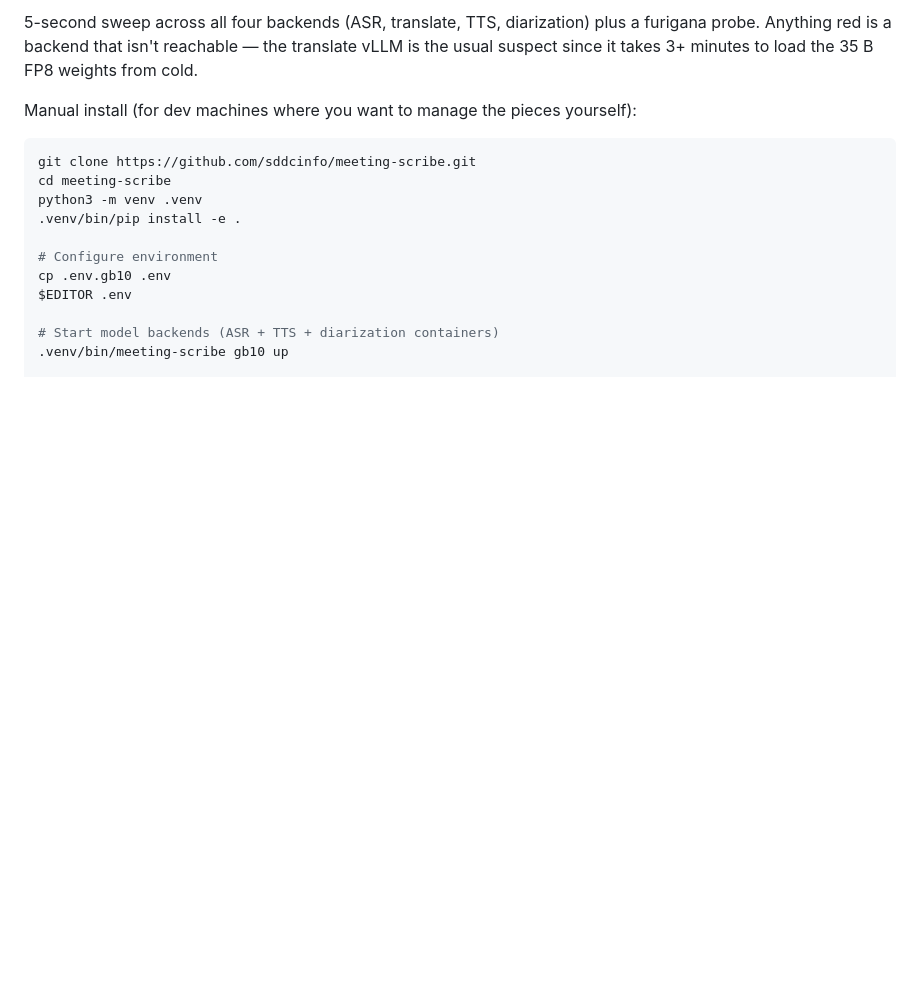
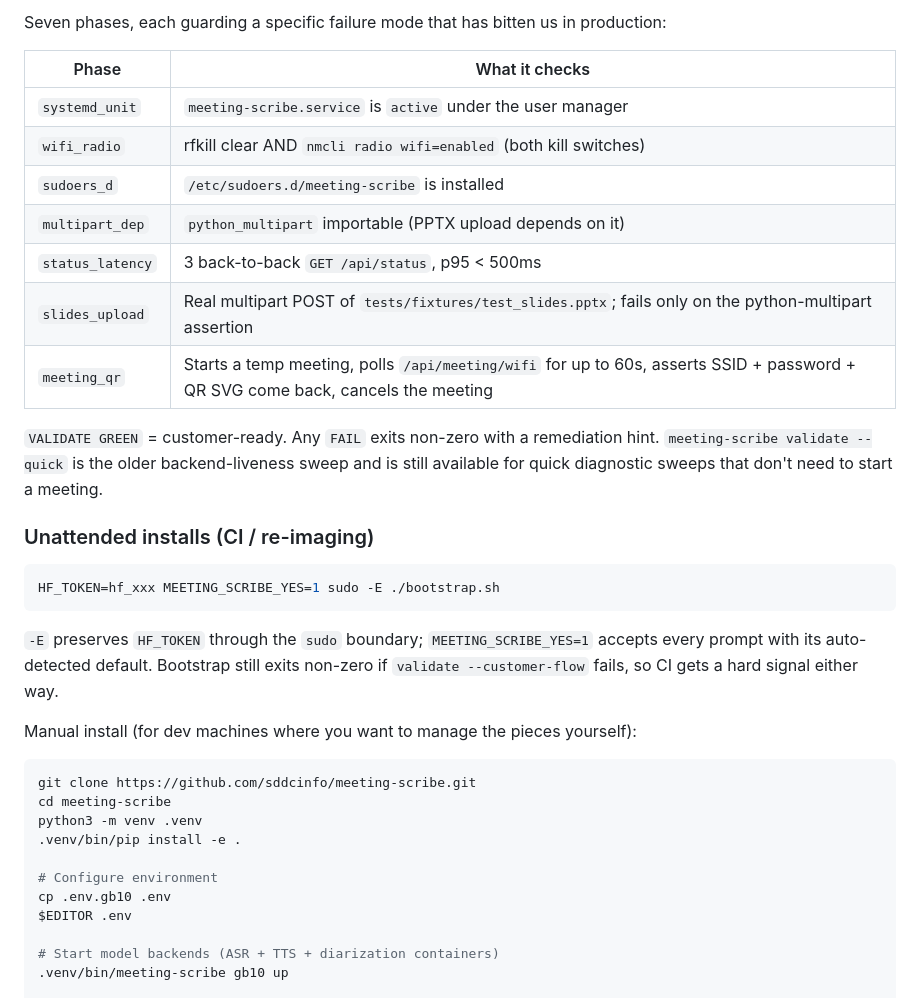
Before and after one commit to sddcinfo/meeting-scribe, a Markdown page: README.md, the part around one of its changes. GitHub-like rendering; blank space fills up the shorter version.

````diff
--- a/README.md
+++ b/README.md
@@ -94,9 +129,33 @@ meeting-scribe validate --quick
 ```
 
-5-second sweep across all four backends (ASR, translate, TTS, diarization)
-plus a furigana probe. Anything red is a backend that isn't reachable —
-the translate vLLM is the usual suspect since it takes 3+ minutes to load
-the 35 B FP8 weights from cold.
+Seven phases, each guarding a specific failure mode that has bitten
+us in production:
+
+| Phase | What it checks |
+|-------|----------------|
+| `systemd_unit` | `meeting-scribe.service` is `active` under the user manager |
+| `wifi_radio` | rfkill clear AND `nmcli radio wifi=enabled` (both kill switches) |
+| `sudoers_d` | `/etc/sudoers.d/meeting-scribe` is installed |
+| `multipart_dep` | `python_multipart` importable (PPTX upload depends on it) |
+| `status_latency` | 3 back-to-back `GET /api/status`, p95 < 500ms |
+| `slides_upload` | Real multipart POST of `tests/fixtures/test_slides.pptx`; fails only on the python-multipart assertion |
+| `meeting_qr` | Starts a temp meeting, polls `/api/meeting/wifi` for up to 60s, asserts SSID + password + QR SVG come back, cancels the meeting |
+
+`VALIDATE GREEN` = customer-ready. Any `FAIL` exits non-zero with
+a remediation hint. `meeting-scribe validate --quick` is the older
+backend-liveness sweep and is still available for quick diagnostic
+sweeps that don't need to start a meeting.
+
+### Unattended installs (CI / re-imaging)
+
+```bash
+HF_TOKEN=hf_xxx MEETING_SCRIBE_YES=1 sudo -E ./bootstrap.sh
+```
+
+`-E` preserves `HF_TOKEN` through the `sudo` boundary; `MEETING_SCRIBE_YES=1`
+accepts every prompt with its auto-detected default. Bootstrap still exits
+non-zero if `validate --customer-flow` fails, so CI gets a hard signal
+either way.
 
 Manual install (for dev machines where you want to manage the pieces yourself):
 
````
Also changed, not shown: other parts of README.md (+53 -18 lines).
